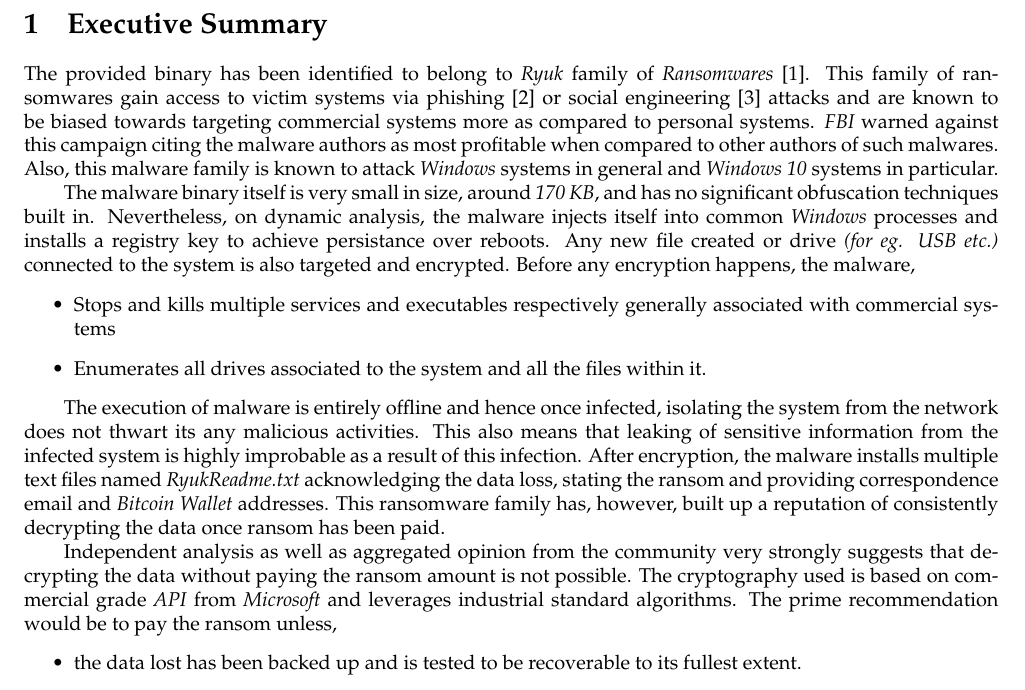
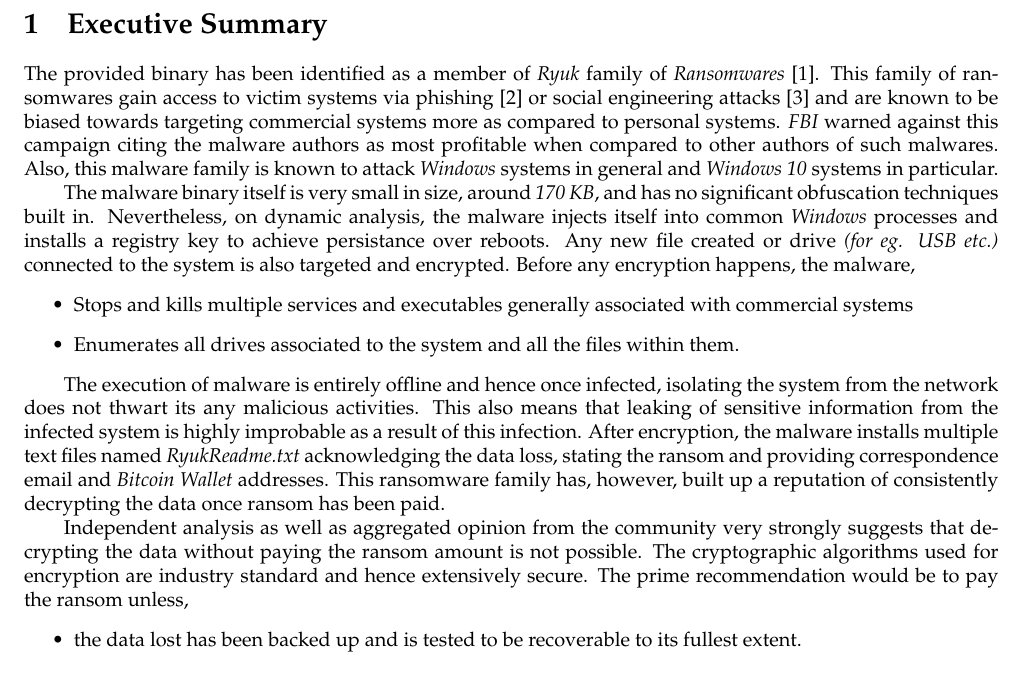
Before and after one commit to r0ck3r008/Ryuk, a LaTeX document (report/FinalReport.tex): part of page 3 of 7, cut so that both start at the same text. Compiled offline with pdfLaTeX.

Commit message:
Updated and edited executive summary

```diff
--- a/report/FinalReport.tex
+++ b/report/FinalReport.tex
@@ -37,8 +37,8 @@
 \tableofcontents
 \newpage
 \section{Executive Summary}
-The provided binary has been identified to belong to \textit{Ryuk} family of \textit{Ransomwares} \cite{ransomware}.
-This family of ransomwares gain access to victim systems via phishing \cite{phishing} or social engineering \cite{socialEngg} attacks and are known to be biased towards targeting commercial systems more as compared to personal systems.
+The provided binary has been identified as a member of \textit{Ryuk} family of \textit{Ransomwares} \cite{ransomware}.
+This family of ransomwares gain access to victim systems via phishing \cite{phishing} or social engineering attacks \cite{socialEngg} and are known to be biased towards targeting commercial systems more as compared to personal systems.
 \textit{FBI} warned against this campaign citing the malware authors as most profitable when compared to other authors of such malwares.
 Also, this malware family is known to attack \textit{Windows} systems in general and \textit{Windows 10} systems in particular.
 
@@ -47,8 +47,8 @@
 Any new file created or drive \textit{(for eg. USB etc.)} connected to the system is also targeted and encrypted.
 Before any encryption happens, the malware,
 \begin{itemize}
-	\item Stops and kills multiple services and executables respectively generally associated with commercial systems
-	\item Enumerates all drives associated to the system and all the files within it.
+	\item Stops and kills multiple services and executables generally associated with commercial systems
+	\item Enumerates all drives associated to the system and all the files within them.
 \end{itemize}
 
 The execution of malware is entirely offline and hence once infected, isolating the system from the network does not thwart its any malicious activities.
@@ -57,7 +57,7 @@
 This ransomware family has, however, built up a reputation of consistently decrypting the data once ransom has been paid.
 
 Independent analysis as well as aggregated opinion from the community very strongly suggests that decrypting the data without paying the ransom amount is not possible.
-The cryptography used is based on commercial grade \textit{API} from \textit{Microsoft} and leverages industrial standard algorithms.
+The cryptographic algorithms used for encryption are industry standard and hence extensively secure.
 The prime recommendation would be to pay the ransom unless,
 \begin{itemize}
 	\item the data lost has been backed up and is tested to be recoverable to its fullest extent.
```
Also changed, not shown: report/FinalReport.pdf.
